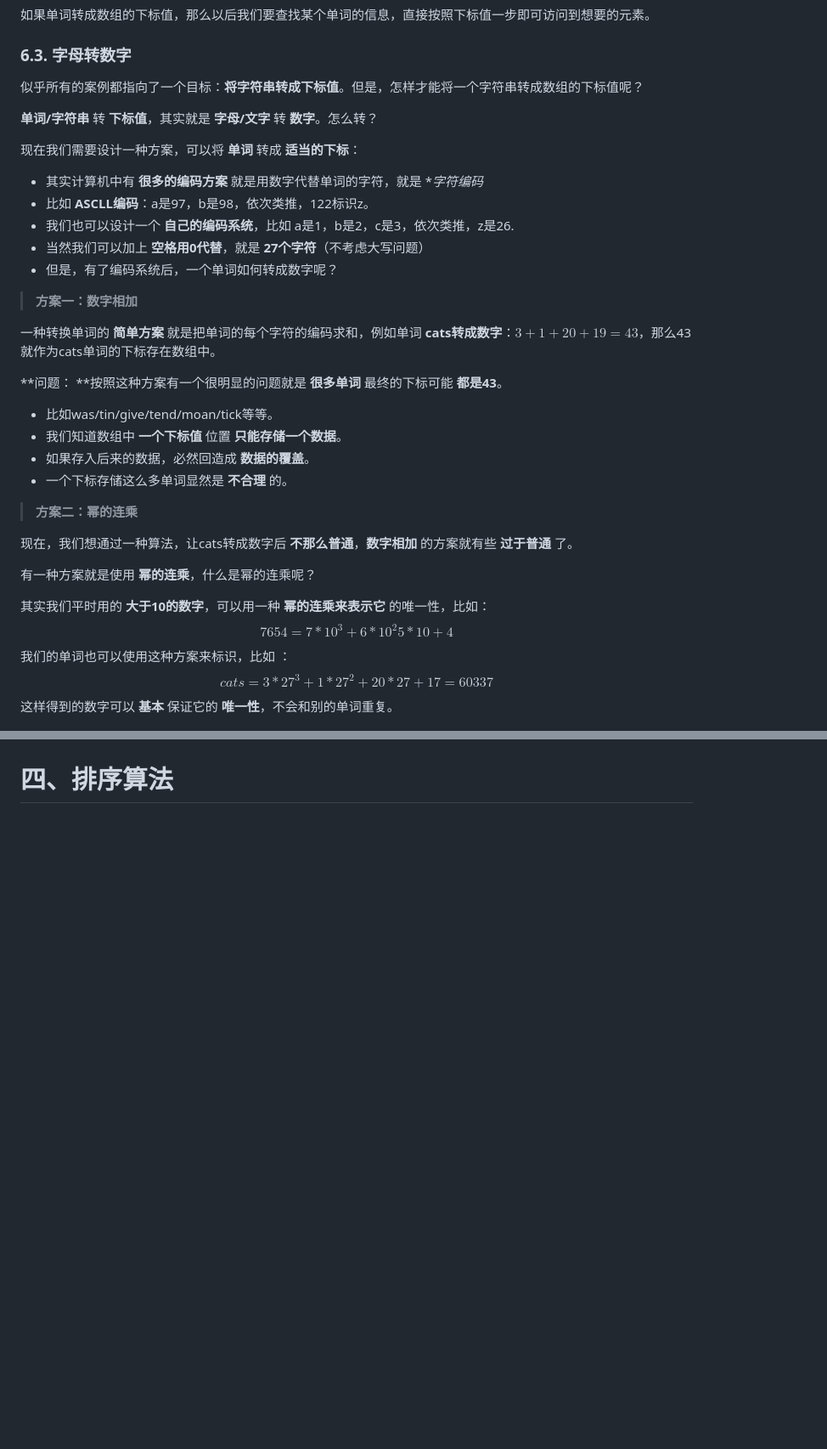
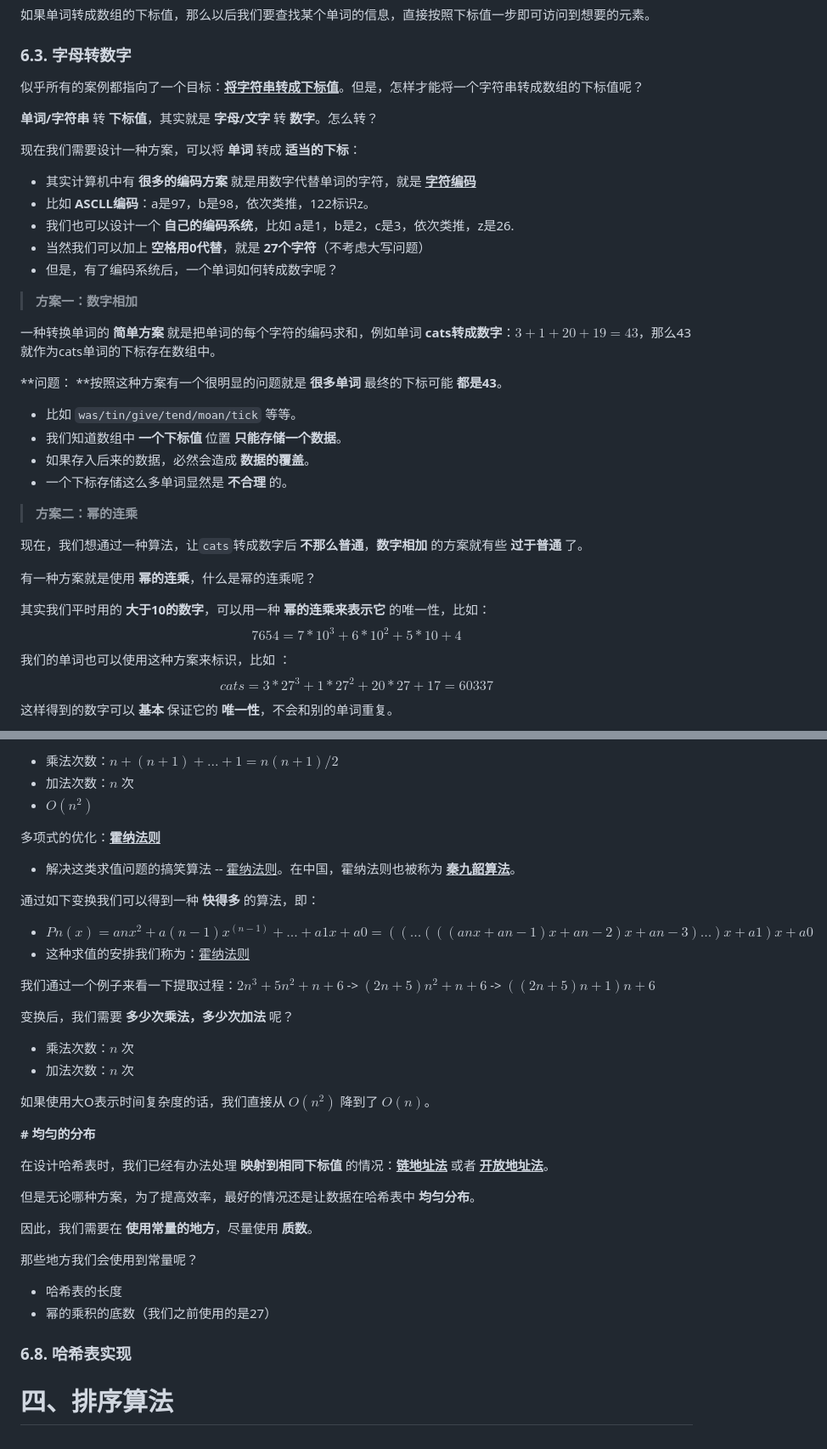
Before and after one commit to LiHongyao/DataStructuresAndAlgorithm, a Markdown page: README.md, 2 parts joined by grey strips. Shown at 85% size. GitHub-like rendering; blank space fills up the shorter version.

```diff
--- a/README.md
+++ b/README.md
@@ -729,13 +728,13 @@ export class Stack {
 
 ### 6.3. 字母转数字
 
-似乎所有的案例都指向了一个目标：**将字符串转成下标值**。但是，怎样才能将一个字符串转成数组的下标值呢？
+似乎所有的案例都指向了一个目标：**<u>将字符串转成下标值</u>**。但是，怎样才能将一个字符串转成数组的下标值呢？
 
 **单词/字符串** 转 **下标值**，其实就是 **字母/文字** 转 **数字**。怎么转？
 
 现在我们需要设计一种方案，可以将 **单词** 转成 **适当的下标**：
 
-- 其实计算机中有 **很多的编码方案** 就是用数字代替单词的字符，就是 **字符编码*
+- 其实计算机中有 **很多的编码方案** 就是用数字代替单词的字符，就是 **<u>字符编码</u>**
 - 比如 **ASCLL编码**：a是97，b是98，依次类推，122标识z。
 - 我们也可以设计一个 **自己的编码系统**，比如 a是1，b是2，c是3，依次类推，z是26.
 - 当然我们可以加上 **空格用0代替**，就是 **27个字符**（不考虑大写问题）
@@ -747,20 +746,20 @@ export class Stack {
 
 **问题： **按照这种方案有一个很明显的问题就是 **很多单词** 最终的下标可能 **都是43**。
 
-- 比如was/tin/give/tend/moan/tick等等。
+- 比如 `was/tin/give/tend/moan/tick` 等等。
 - 我们知道数组中 **一个下标值** 位置 **只能存储一个数据**。
-- 如果存入后来的数据，必然回造成 **数据的覆盖**。
+- 如果存入后来的数据，必然会造成 **数据的覆盖**。
 - 一个下标存储这么多单词显然是 **不合理** 的。
 
 > **方案二：幂的连乘**
 
-现在，我们想通过一种算法，让cats转成数字后 **不那么普通**，**数字相加** 的方案就有些 **过于普通** 了。
+现在，我们想通过一种算法，让`cats`转成数字后 **不那么普通**，**数字相加** 的方案就有些 **过于普通** 了。
 
 有一种方案就是使用 **幂的连乘**，什么是幂的连乘呢？
 
 其实我们平时用的 **大于10的数字**，可以用一种 **幂的连乘来表示它** 的唯一性，比如：
 $$
-7654 = 7 * 10^3 + 6 * 10^2 5 * 10 + 4
+7654 = 7 * 10^3 + 6 * 10^2 + 5 * 10 + 4
 $$
 我们的单词也可以使用这种方案来标识，比如 ：
 $$
@@ -873,3 +918,39 @@ $$
+- 乘法次数：$n + (n + 1) + ... + 1 = n(n + 1) / 2$
+- 加法次数：$n$ 次
+- $O(n^2)$
+
+多项式的优化：**<u>霍纳法则</u>**
+
+- 解决这类求值问题的搞笑算法 -- <u>霍纳法则</u>。在中国，霍纳法则也被称为 **<u>秦九韶算法</u>**。
+
+通过如下变换我们可以得到一种 **快得多** 的算法，即：
+
+- $Pn(x) = anx^2 + a(n - 1)x^(n - 1) + ... + a1x + a0 =  ((...(((anx + an - 1)x + an - 2)x + an - 3)...)x + a1)x + a0$
+- 这种求值的安排我们称为：<u>霍纳法则</u>
+
+我们通过一个例子来看一下提取过程：$2n^3 + 5n^2 + n + 6$ -> $(2n + 5)n^2 + n + 6$ -> $((2n + 5)n + 1)n + 6$
+
+变换后，我们需要 **多少次乘法，多少次加法** 呢？
+
+- 乘法次数：$n$ 次
+- 加法次数：$n$ 次
+
+如果使用大O表示时间复杂度的话，我们直接从 $O(n^2)$ 降到了 $O(n)$。
+
+**# 均匀的分布**
+
+在设计哈希表时，我们已经有办法处理 **映射到相同下标值** 的情况：**<u>链地址法</u>** 或者 **<u>开放地址法</u>**。
+
+但是无论哪种方案，为了提高效率，最好的情况还是让数据在哈希表中 **均匀分布**。
+
+因此，我们需要在 **使用常量的地方**，尽量使用 **质数**。
+
+那些地方我们会使用到常量呢？
+
+- 哈希表的长度
+- 幂的乘积的底数（我们之前使用的是27）
+
+### 6.8. 哈希表实现
 
 
 
```
Also changed, not shown: other parts of README.md (+76 -31 lines), IMGS/hash_link_address.png, IMGS/per_1.jpg (added), IMGS/per_2.jpg (added), IMGS/per_3.png (added), 4 other files.
